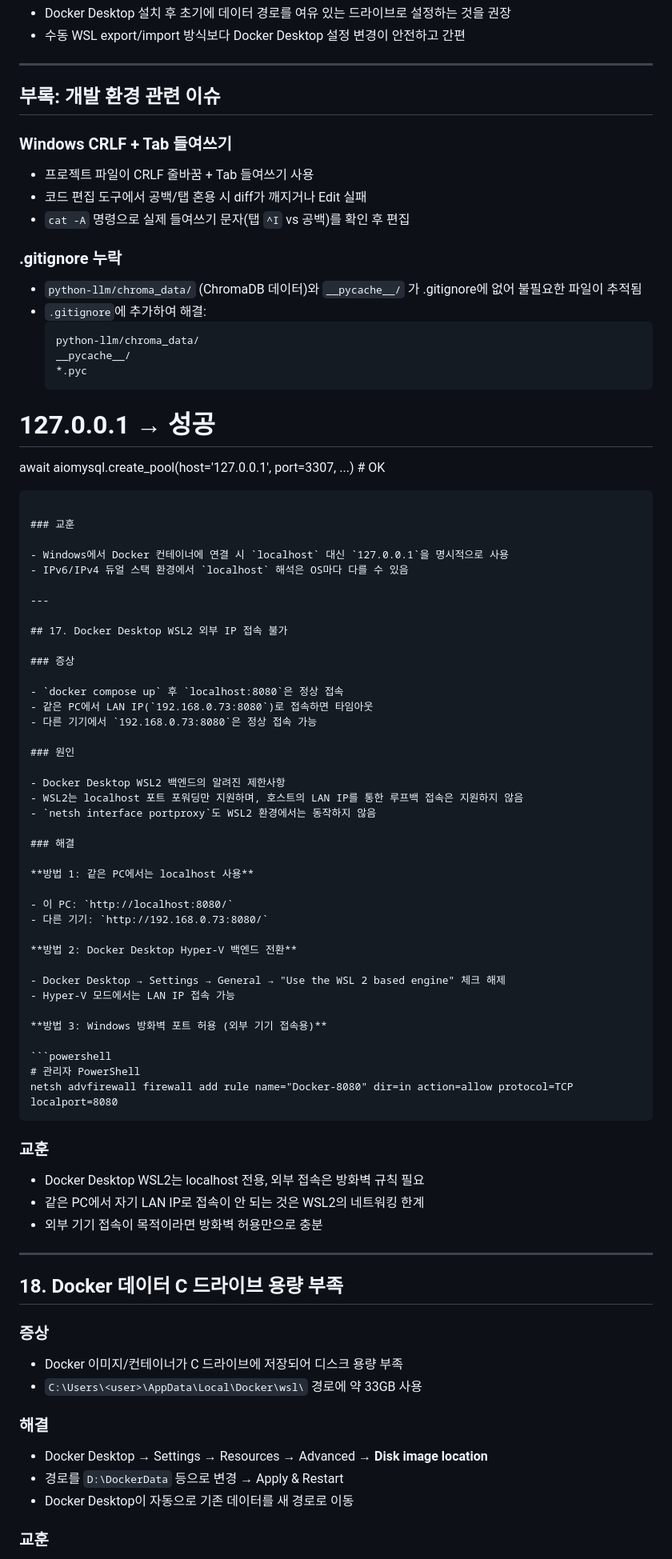
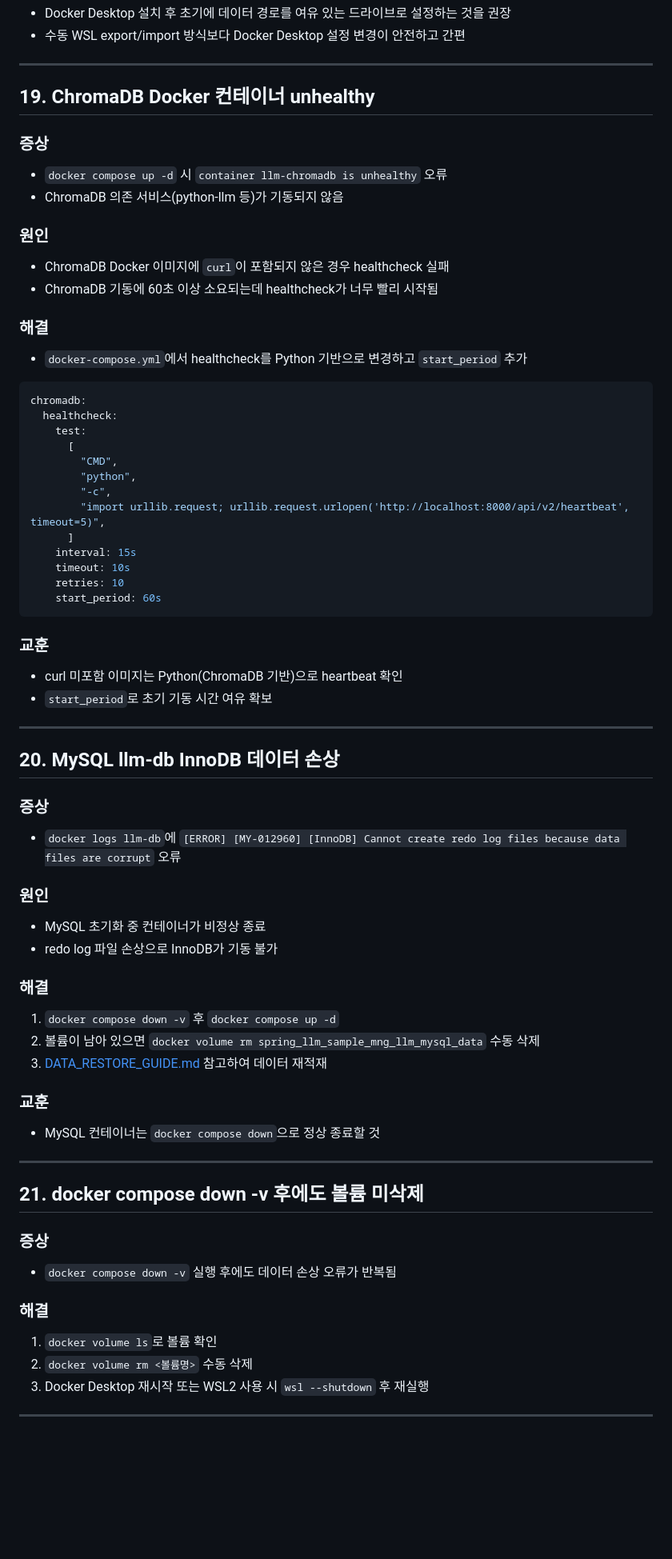
Before and after one commit to VelkaressiaBlutkrone/spring-python-llm-exam-mng, a Markdown page: doc/TROUBLESHOOTING.md, the part around one of its changes. Shown at 80% size. Rendered like a GitHub page; blank space fills up the shorter version.

Commit message:
docs: 트러블슈팅 가이드 #19~#25 추가 및 깨진 마크다운 정리
ChromaDB unhealthy, InnoDB 손상, 볼륨 미삭제, DuplicateIDError,
PowerShell 리다이렉션, 병원 규칙 Q&A 폴백 등 7건 추가

Co-Authored-By: Claude Opus 4.6 <noreply@anthropic.com>

`````diff
--- a/doc/TROUBLESHOOTING.md
+++ b/doc/TROUBLESHOOTING.md
@@ -791,90 +809,79 @@ netsh advfirewall firewall add rule name="Docker-8080" dir=in action=allow proto
 
 ---
 
-## 부록: 개발 환경 관련 이슈
+## 19. ChromaDB Docker 컨테이너 unhealthy
 
-### Windows CRLF + Tab 들여쓰기
+### 증상
 
-- 프로젝트 파일이 CRLF 줄바꿈 + Tab 들여쓰기 사용
-- 코드 편집 도구에서 공백/탭 혼용 시 diff가 깨지거나 Edit 실패
-- `cat -A` 명령으로 실제 들여쓰기 문자(탭 `^I` vs 공백)를 확인 후 편집
+- `docker compose up -d` 시 `container llm-chromadb is unhealthy` 오류
+- ChromaDB 의존 서비스(python-llm 등)가 기동되지 않음
 
-### .gitignore 누락
+### 원인
 
-- `python-llm/chroma_data/` (ChromaDB 데이터)와 `__pycache__/` 가 .gitignore에 없어 불필요한 파일이 추적됨
-- `.gitignore`에 추가하여 해결:
-  ```
-  python-llm/chroma_data/
-  __pycache__/
-  *.pyc
-  ```
+- ChromaDB Docker 이미지에 `curl`이 포함되지 않은 경우 healthcheck 실패
+- ChromaDB 기동에 60초 이상 소요되는데 healthcheck가 너무 빨리 시작됨
 
-# 127.0.0.1 → 성공
+### 해결
 
-await aiomysql.create_pool(host='127.0.0.1', port=3307, ...) # OK
+- `docker-compose.yml`에서 healthcheck를 Python 기반으로 변경하고 `start_period` 추가
 
-````
+```yaml
+chromadb:
+  healthcheck:
+    test:
+      [
+        "CMD",
+        "python",
+        "-c",
+        "import urllib.request; urllib.request.urlopen('http://localhost:8000/api/v2/heartbeat', timeout=5)",
+      ]
+    interval: 15s
+    timeout: 10s
+    retries: 10
+    start_period: 60s
+```
 
 ### 교훈
 
-- Windows에서 Docker 컨테이너에 연결 시 `localhost` 대신 `127.0.0.1`을 명시적으로 사용
-- IPv6/IPv4 듀얼 스택 환경에서 `localhost` 해석은 OS마다 다를 수 있음
+- curl 미포함 이미지는 Python(ChromaDB 기반)으로 heartbeat 확인
+- `start_period`로 초기 기동 시간 여유 확보
 
 ---
 
-## 17. Docker Desktop WSL2 외부 IP 접속 불가
+## 20. MySQL llm-db InnoDB 데이터 손상
 
 ### 증상
 
-- `docker compose up` 후 `localhost:8080`은 정상 접속
-- 같은 PC에서 LAN IP(`192.168.0.73:8080`)로 접속하면 타임아웃
-- 다른 기기에서 `192.168.0.73:8080`은 정상 접속 가능
+- `docker logs llm-db`에 `[ERROR] [MY-012960] [InnoDB] Cannot create redo log files because data files are corrupt` 오류
 
 ### 원인
 
-- Docker Desktop WSL2 백엔드의 알려진 제한사항
-- WSL2는 localhost 포트 포워딩만 지원하며, 호스트의 LAN IP를 통한 루프백 접속은 지원하지 않음
-- `netsh interface portproxy`도 WSL2 환경에서는 동작하지 않음
+- MySQL 초기화 중 컨테이너가 비정상 종료
+- redo log 파일 손상으로 InnoDB가 기동 불가
 
 ### 해결
 
-**방법 1: 같은 PC에서는 localhost 사용**
-
-- 이 PC: `http://localhost:8080/`
-- 다른 기기: `http://192.168.0.73:8080/`
-
-**방법 2: Docker Desktop Hyper-V 백엔드 전환**
-
-- Docker Desktop → Settings → General → "Use the WSL 2 based engine" 체크 해제
-- Hyper-V 모드에서는 LAN IP 접속 가능
-
-**방법 3: Windows 방화벽 포트 허용 (외부 기기 접속용)**
-
-```powershell
-# 관리자 PowerShell
-netsh advfirewall firewall add rule name="Docker-8080" dir=in action=allow protocol=TCP localport=8080
-````
+1. `docker compose down -v` 후 `docker compose up -d`
+2. 볼륨이 남아 있으면 `docker volume rm spring_llm_sample_mng_llm_mysql_data` 수동 삭제
+3. [DATA_RESTORE_GUIDE.md](DATA_RESTORE_GUIDE.md) 참고하여 데이터 재적재
 
 ### 교훈
 
-- Docker Desktop WSL2는 localhost 전용, 외부 접속은 방화벽 규칙 필요
-- 같은 PC에서 자기 LAN IP로 접속이 안 되는 것은 WSL2의 네트워킹 한계
-- 외부 기기 접속이 목적이라면 방화벽 허용만으로 충분
+- MySQL 컨테이너는 `docker compose down`으로 정상 종료할 것
 
 ---
 
-## 18. Docker 데이터 C 드라이브 용량 부족
+## 21. docker compose down -v 후에도 볼륨 미삭제
 
 ### 증상
 
-- Docker 이미지/컨테이너가 C 드라이브에 저장되어 디스크 용량 부족
-- `C:\Users\<user>\AppData\Local\Docker\wsl\` 경로에 약 33GB 사용
+- `docker compose down -v` 실행 후에도 데이터 손상 오류가 반복됨
 
 ### 해결
 
-- Docker Desktop → Settings → Resources → Advanced → **Disk image location**
-- 경로를 `D:\DockerData` 등으로 변경 → Apply & Restart
-- Docker Desktop이 자동으로 기존 데이터를 새 경로로 이동
+1. `docker volume ls`로 볼륨 확인
+2. `docker volume rm <볼륨명>` 수동 삭제
+3. Docker Desktop 재시작 또는 WSL2 사용 시 `wsl --shutdown` 후 재실행
 
-### 교훈
+---
 
`````
Also changed, not shown: other parts of doc/TROUBLESHOOTING.md (+85 -24 lines).
